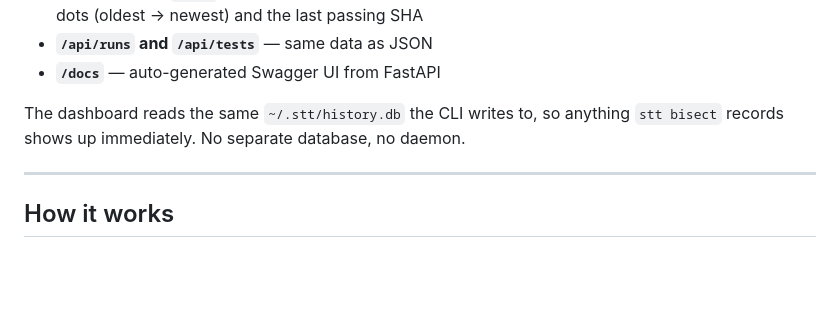
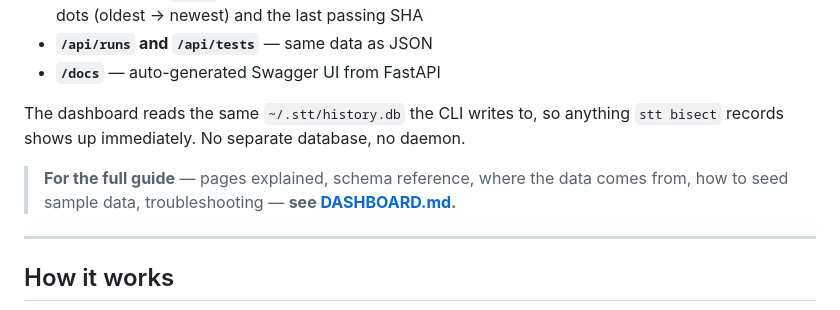
Before and after one commit to rrathore02/stack-trace-time-machine, a Markdown page: README.md, the part around the change. GitHub-like rendering; blank space fills up the shorter version.

```diff
--- a/README.md
+++ b/README.md
@@ -189,6 +189,8 @@ Open the URL and you'll see:
 
 The dashboard reads the same `~/.stt/history.db` the CLI writes to, so anything `stt bisect` records shows up immediately. No separate database, no daemon.
 
+> **For the full guide** — pages explained, schema reference, where the data comes from, how to seed sample data, troubleshooting — **see [DASHBOARD.md](DASHBOARD.md).**
+
 ---
 
 ## How it works
```
Also changed, not shown: DASHBOARD.md (added, +306 -0 lines).
